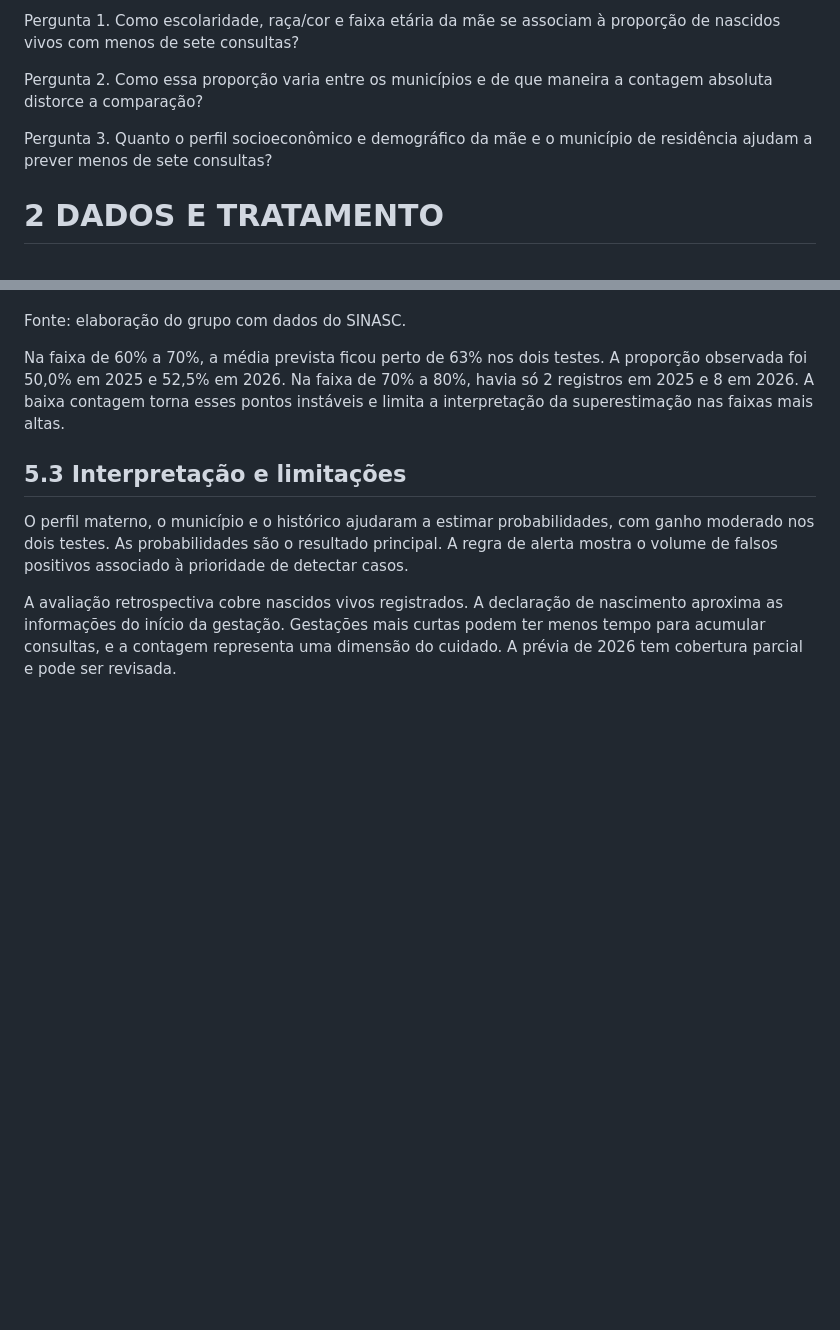
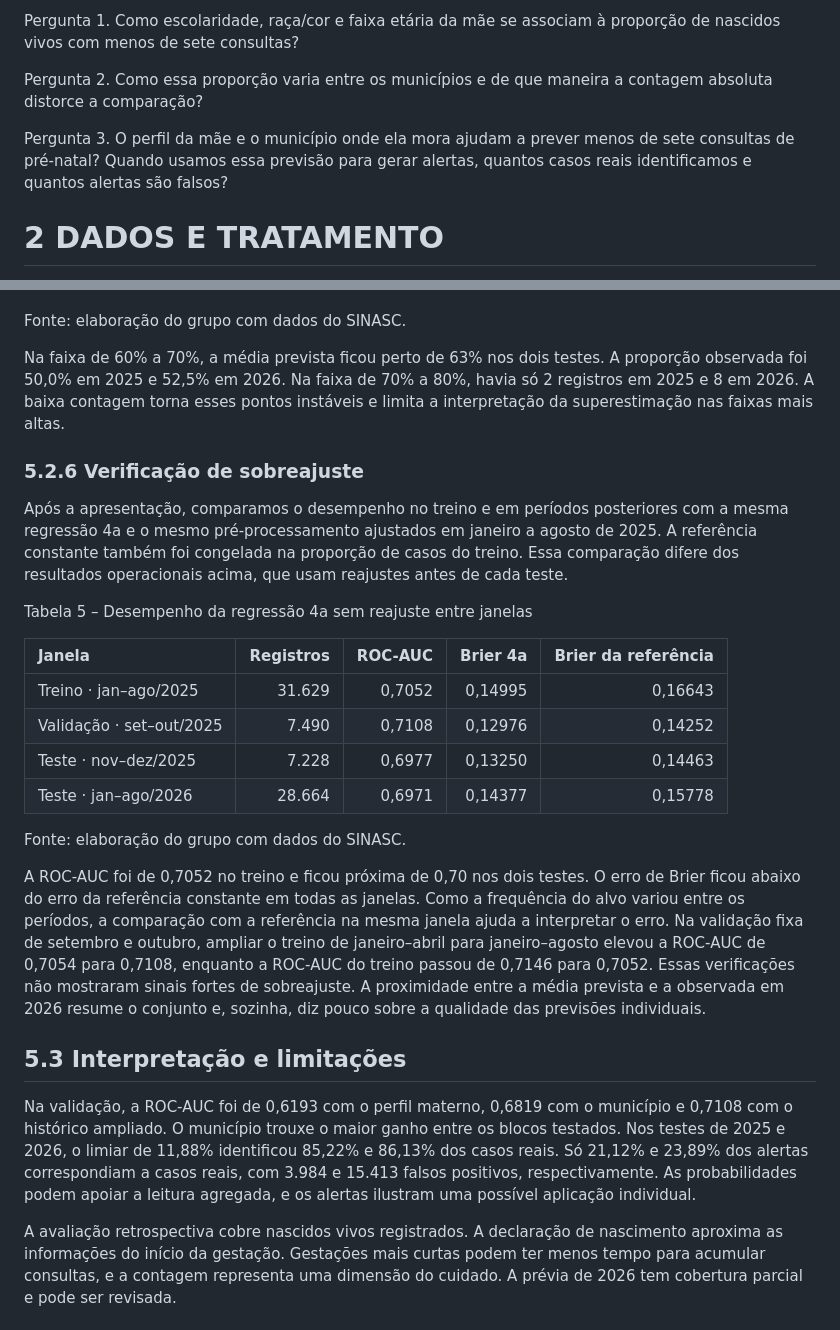
Before and after one commit to JoaoMonezi/analise_pre-natal-2025-al, a Markdown page: docs/relatorio.md, 2 parts joined by grey strips. Drawn GitHub-style; blank space fills up the shorter version.

```diff
--- a/docs/relatorio.md
+++ b/docs/relatorio.md
@@ -26,7 +26,7 @@ Pergunta 1. Como escolaridade, raça/cor e faixa etária da mãe se associam à
 
 Pergunta 2. Como essa proporção varia entre os municípios e de que maneira a contagem absoluta distorce a comparação?
 
-Pergunta 3. Quanto o perfil socioeconômico e demográfico da mãe e o município de residência ajudam a prever menos de sete consultas?
+Pergunta 3. O perfil da mãe e o município onde ela mora ajudam a prever menos de sete consultas de pré-natal? Quando usamos essa previsão para gerar alertas, quantos casos reais identificamos e quantos alertas são falsos?
 
 # 2 DADOS E TRATAMENTO
 
@@ -365,9 +377,26 @@ Fonte: elaboração do grupo com dados do SINASC.
 
 Na faixa de 60% a 70%, a média prevista ficou perto de 63% nos dois testes. A proporção observada foi 50,0% em 2025 e 52,5% em 2026. Na faixa de 70% a 80%, havia só 2 registros em 2025 e 8 em 2026. A baixa contagem torna esses pontos instáveis e limita a interpretação da superestimação nas faixas mais altas.
 
+### 5.2.6 Verificação de sobreajuste
+
+Após a apresentação, comparamos o desempenho no treino e em períodos posteriores com a mesma regressão 4a e o mesmo pré-processamento ajustados em janeiro a agosto de 2025. A referência constante também foi congelada na proporção de casos do treino. Essa comparação difere dos resultados operacionais acima, que usam reajustes antes de cada teste.
+
+Tabela 5 – Desempenho da regressão 4a sem reajuste entre janelas
+
+| Janela | Registros | ROC-AUC | Brier 4a | Brier da referência |
+|:---|---:|---:|---:|---:|
+| Treino · jan–ago/2025 | 31.629 | 0,7052 | 0,14995 | 0,16643 |
+| Validação · set–out/2025 | 7.490 | 0,7108 | 0,12976 | 0,14252 |
+| Teste · nov–dez/2025 | 7.228 | 0,6977 | 0,13250 | 0,14463 |
+| Teste · jan–ago/2026 | 28.664 | 0,6971 | 0,14377 | 0,15778 |
+
+Fonte: elaboração do grupo com dados do SINASC.
+
+A ROC-AUC foi de 0,7052 no treino e ficou próxima de 0,70 nos dois testes. O erro de Brier ficou abaixo do erro da referência constante em todas as janelas. Como a frequência do alvo variou entre os períodos, a comparação com a referência na mesma janela ajuda a interpretar o erro. Na validação fixa de setembro e outubro, ampliar o treino de janeiro–abril para janeiro–agosto elevou a ROC-AUC de 0,7054 para 0,7108, enquanto a ROC-AUC do treino passou de 0,7146 para 0,7052. Essas verificações não mostraram sinais fortes de sobreajuste. A proximidade entre a média prevista e a observada em 2026 resume o conjunto e, sozinha, diz pouco sobre a qualidade das previsões individuais.
+
 ## 5.3 Interpretação e limitações
 
-O perfil materno, o município e o histórico ajudaram a estimar probabilidades, com ganho moderado nos dois testes. As probabilidades são o resultado principal. A regra de alerta mostra o volume de falsos positivos associado à prioridade de detectar casos.
+Na validação, a ROC-AUC foi de 0,6193 com o perfil materno, 0,6819 com o município e 0,7108 com o histórico ampliado. O município trouxe o maior ganho entre os blocos testados. Nos testes de 2025 e 2026, o limiar de 11,88% identificou 85,22% e 86,13% dos casos reais. Só 21,12% e 23,89% dos alertas correspondiam a casos reais, com 3.984 e 15.413 falsos positivos, respectivamente. As probabilidades podem apoiar a leitura agregada, e os alertas ilustram uma possível aplicação individual.
 
 A avaliação retrospectiva cobre nascidos vivos registrados. A declaração de nascimento aproxima as informações do início da gestação. Gestações mais curtas podem ter menos tempo para acumular consultas, e a contagem representa uma dimensão do cuidado. A prévia de 2026 tem cobertura parcial e pode ser revisada.
 
```
Also changed, not shown: other parts of docs/relatorio.md (+14 -2 lines), docs/relatorio-assets/municipio-perfil-socioeconomico.png (added), 1 other file.
